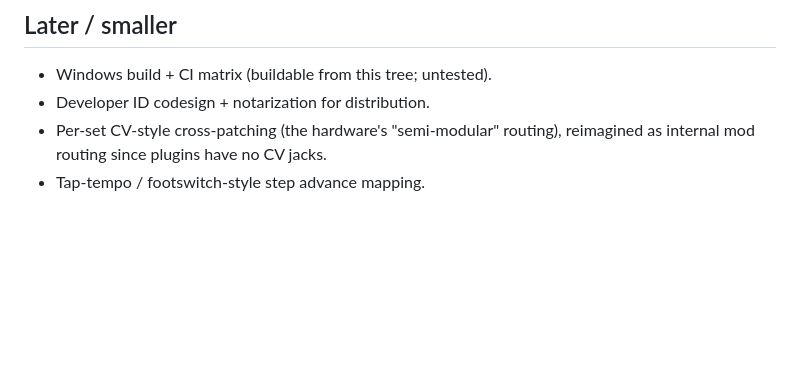
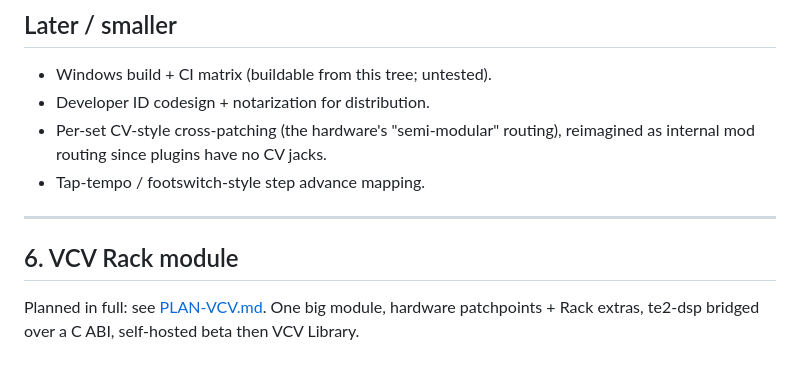
Before and after one commit to naturarum/re-deemer, a Markdown page: ROADMAP.md, the part around the change. Drawn GitHub-style; blank space fills up the shorter version.

Commit message:
VCV Rack plan: one module, hardware patchpoints + Rack extras, C ABI bridge

```diff
--- a/ROADMAP.md
+++ b/ROADMAP.md
@@ -139,3 +139,11 @@ is a separate effort:
 - Per-set CV-style cross-patching (the hardware's "semi-modular" routing),
   reimagined as internal mod routing since plugins have no CV jacks.
 - Tap-tempo / footswitch-style step advance mapping.
+
+---
+
+## 6. VCV Rack module
+
+Planned in full: see [PLAN-VCV.md](PLAN-VCV.md). One big module, hardware
+patchpoints + Rack extras, te2-dsp bridged over a C ABI, self-hosted beta
+then VCV Library.
```
Also changed, not shown: PLAN-VCV.md (added, +105 -0 lines).
